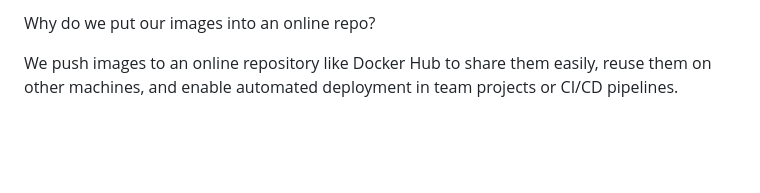
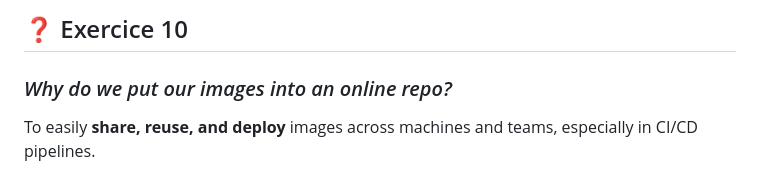
Before and after one commit to NathanRCHD/Dev_Ops, a Markdown page: TP1/README.md, the part around the change printed below. Rendered like a GitHub page; blank space fills up the shorter version.

```diff
--- a/TP1/README.md
+++ b/TP1/README.md
@@ -115,4 +161,6 @@ EXERCICE 10:
 
-Why do we put our images into an online repo?
+## ❓ Exercice 10
 
-We push images to an online repository like Docker Hub to share them easily, reuse them on other machines, and enable automated deployment in team projects or CI/CD pipelines.
+### *Why do we put our images into an online repo?*
+
+To easily **share, reuse, and deploy** images across machines and teams, especially in CI/CD pipelines.
```
Also changed, not shown: other parts of TP1/README.md (+117 -71 lines).
